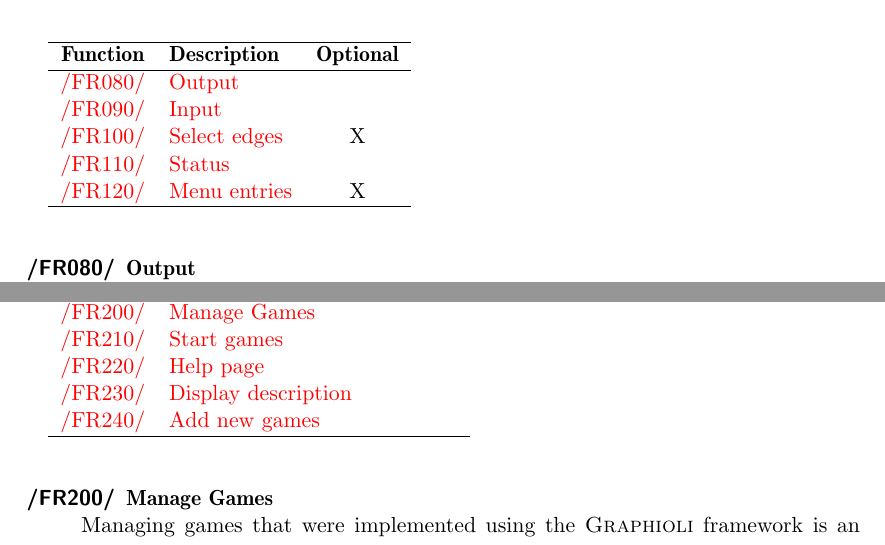
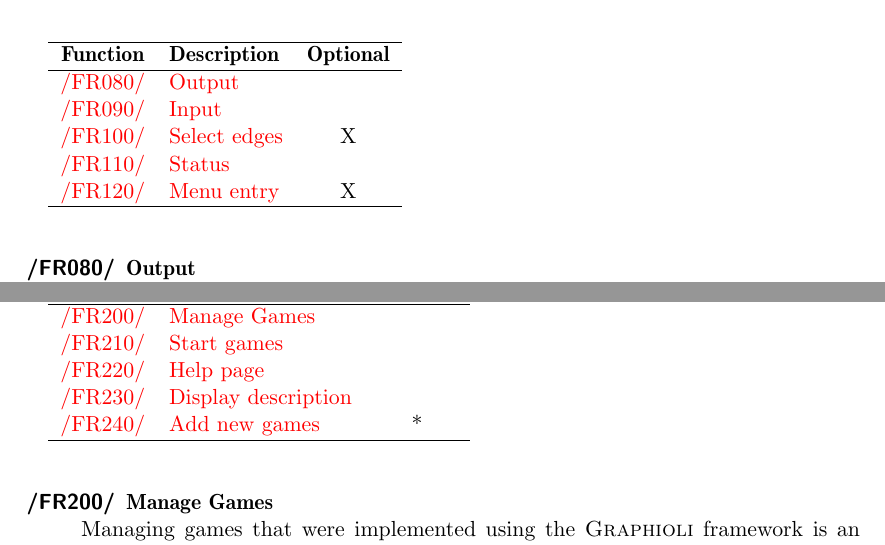
Before and after one commit to EmDee/Graphioli, a LaTeX document (pflichtenheft/pflichtenheft.tex, which reads pflichtenheft/funktional.tex): two parts of pages 12 and 14 of 34, joined at a grey line, cut so that both start at the same text. Compiled offline with pdfLaTeX.

Commit message:
fixed spacing and typos

```diff
--- a/pflichtenheft/funktional.tex
+++ b/pflichtenheft/funktional.tex
@@ -108,11 +108,11 @@ A player can take a screenshot of his current displayed game anytime during a ru
 \begin{tabular}{{c}{l}{c}}
 \hline
 \textbf{Function} & \textbf{Description} & \textbf{Optional} \\ \hline
-\ref{FR:GE010} & \ref{FR:GET010} & {} \\
-\ref{FR:GE020} & \ref{FR:GET020} & {} \\
-\ref{FR:GE030} & \ref{FR:GET030} & {} \\
-\ref{FR:GE040} & \ref{FR:GET040} & {} \\
-\ref{FR:GE050} & \ref{FR:GET050} & {} \\ \hline
+\ref{FR:GE010} & \ref{FR:GET010} & {}  \\
+\ref{FR:GE020} & \ref{FR:GET020} & {}  \\
+\ref{FR:GE030} & \ref{FR:GET030} & {}  \\
+\ref{FR:GE040} & \ref{FR:GET040} & {}  \\
+\ref{FR:GE050} & \ref{FR:GET050} & {*} \\ \hline
 \end{tabular}
 
 \vspace{.5cm}
```
Also changed, not shown: pflichtenheft/testfaelle.tex (+1 -1 lines), pflichtenheft/wunschkriterien.tex (+1 -1 lines), pflichtenheft/funktional.tex (2 more changed lines).
